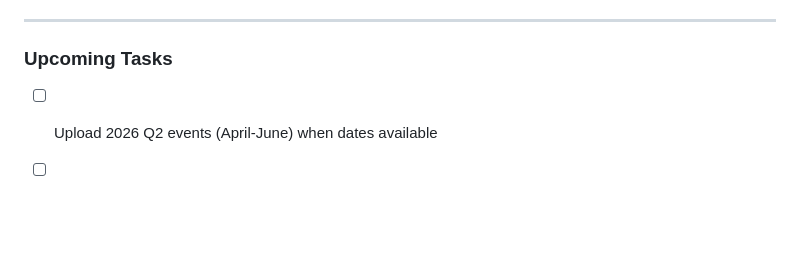
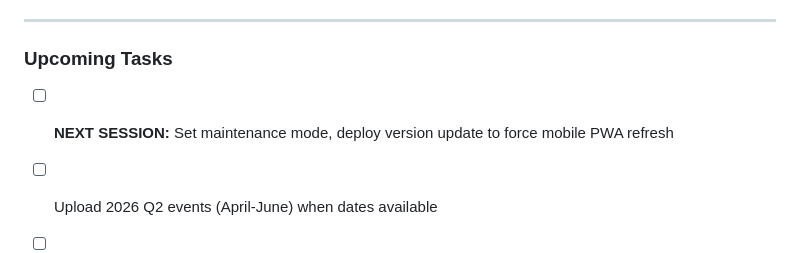
Before and after one commit to lollo408/CLAUDECODE, a Markdown page: CLAUDE.md, the part around the change. Drawn GitHub-style; blank space fills up the shorter version.

Commit message:
Add reminder: deploy version update for mobile PWA refresh

```diff
--- a/CLAUDE.md
+++ b/CLAUDE.md
@@ -455,6 +455,7 @@ vercel --prod
 ---
 
 ### Upcoming Tasks
+- [ ] **NEXT SESSION:** Set maintenance mode, deploy version update to force mobile PWA refresh
 - [ ] Upload 2026 Q2 events (April-June) when dates available
 - [ ] Monitor Make.com automation for Q1 2026 event summaries
 - [ ] Push notifications (future enhancement)
```
